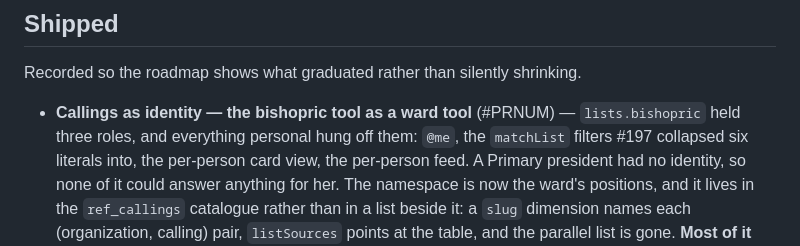
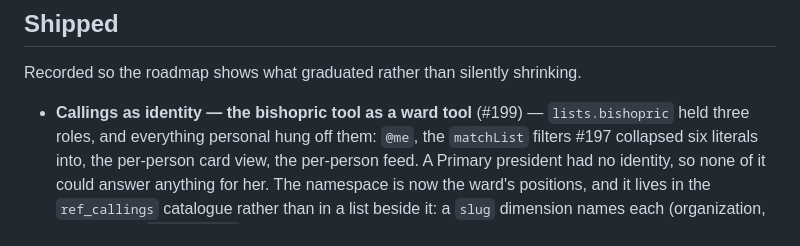
Before and after one commit to miikka75/dbUI, a Markdown page: ROADMAP.md, the part around the change. Drawn GitHub-style.

Commit message:
Give the shipped entry its PR number
Co-Authored-By: Claude Opus 5 <noreply@anthropic.com>

```diff
--- a/ROADMAP.md
+++ b/ROADMAP.md
@@ -1492,7 +1492,7 @@ stops working offline. Everything above it stays inside the app boundary.
 
 Recorded so the roadmap shows what graduated rather than silently shrinking.
 
-- **Callings as identity — the bishopric tool as a ward tool** (#PRNUM) — `lists.bishopric` held three
+- **Callings as identity — the bishopric tool as a ward tool** (#199) — `lists.bishopric` held three
   roles, and everything personal hung off them: `@me`, the `matchList` filters #197 collapsed six
   literals into, the per-person card view, the per-person feed. A Primary president had no identity, so
   none of it could answer anything for her. The namespace is now the ward's positions, and it lives in
```
